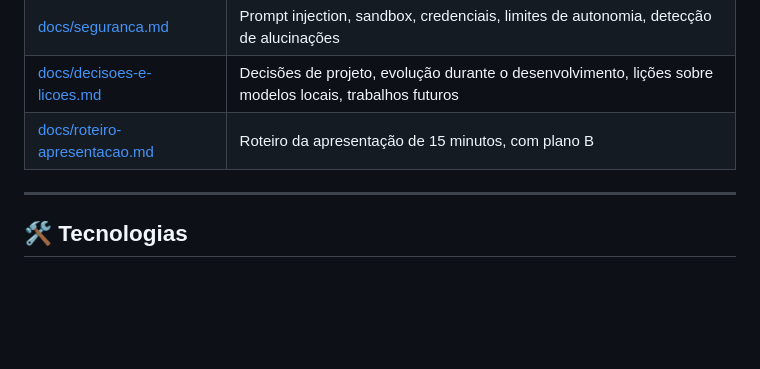
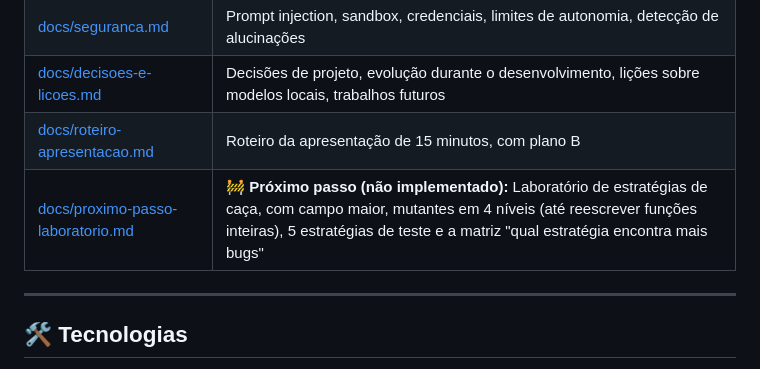
Before and after one commit to Davi-MTS/arena-mutantes, a Markdown page: README.md, the part around the change. Drawn GitHub-style; blank space fills up the shorter version.

```diff
--- a/README.md
+++ b/README.md
@@ -199,6 +199,7 @@ Placar: **Caçador 2 × 1 Mutante** · 8 testes alucinados barrados · 0 tool ca
 | [docs/seguranca.md](docs/seguranca.md) | Prompt injection, sandbox, credenciais, limites de autonomia, detecção de alucinações |
 | [docs/decisoes-e-licoes.md](docs/decisoes-e-licoes.md) | Decisões de projeto, evolução durante o desenvolvimento, lições sobre modelos locais, trabalhos futuros |
 | [docs/roteiro-apresentacao.md](docs/roteiro-apresentacao.md) | Roteiro da apresentação de 15 minutos, com plano B |
+| [docs/proximo-passo-laboratorio.md](docs/proximo-passo-laboratorio.md) | 🚧 **Próximo passo (não implementado):** Laboratório de estratégias de caça, com campo maior, mutantes em 4 níveis (até reescrever funções inteiras), 5 estratégias de teste e a matriz "qual estratégia encontra mais bugs" |
 
 ---
 
```
Also changed, not shown: docs/proximo-passo-laboratorio.md (added, +177 -0 lines).
